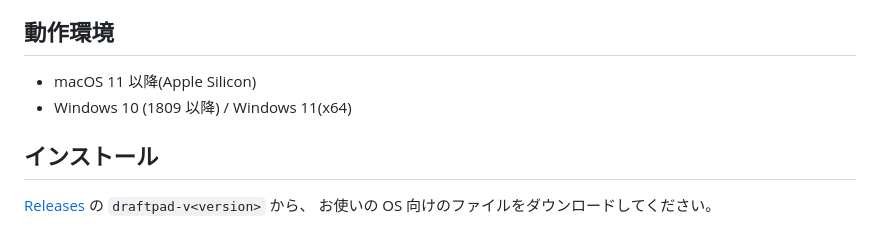
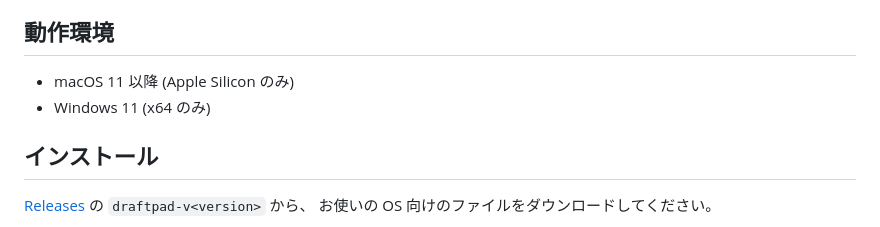
Before and after one commit to y-saeki/vibe-applications, a Markdown page: draftpad/README.md, the part around the change. Drawn GitHub-style.

```diff
--- a/draftpad/README.md
+++ b/draftpad/README.md
@@ -12,8 +12,8 @@ macOS / Windows 対応。
 
 ## 動作環境
 
-- macOS 11 以降(Apple Silicon)
-- Windows 10 (1809 以降) / Windows 11(x64)
+- macOS 11 以降 (Apple Silicon のみ)
+- Windows 11 (x64 のみ)
 
 ## インストール
 
```
